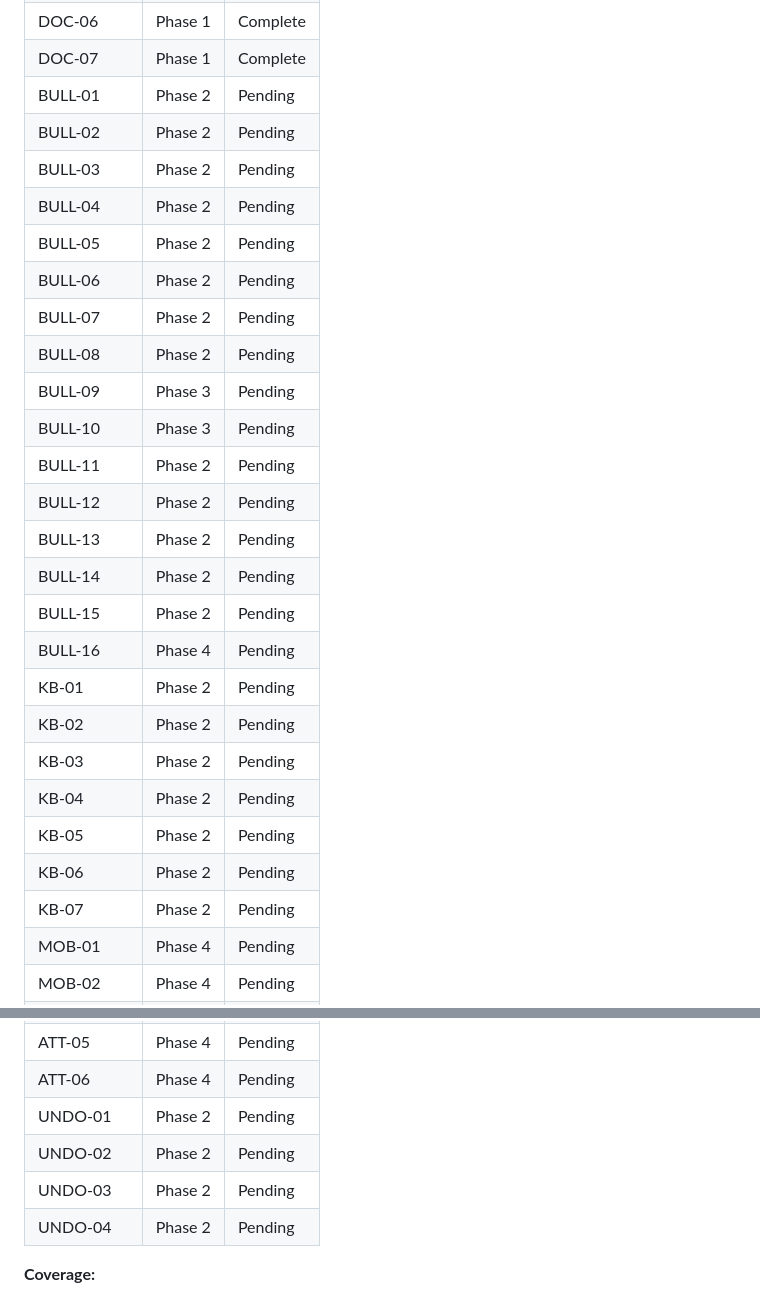
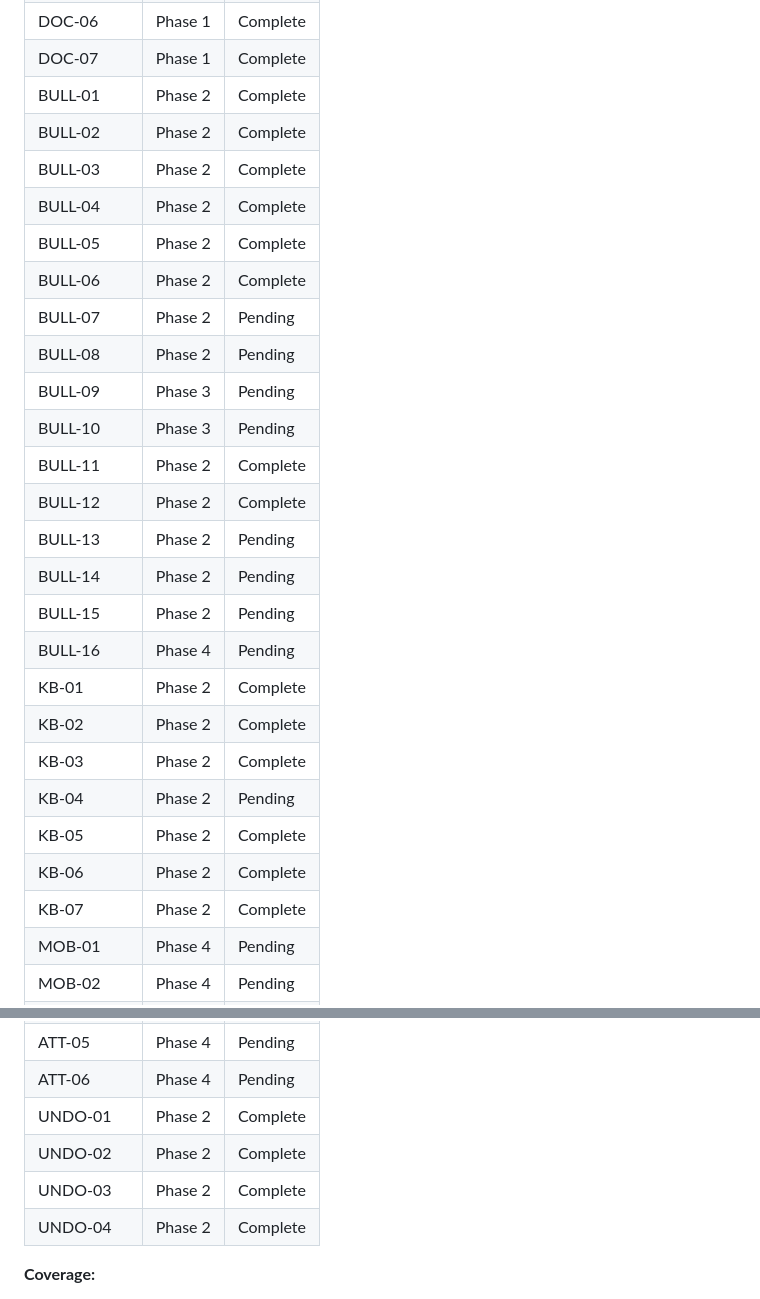
Before and after one commit to gmaingret/notes, a Markdown page: .planning/REQUIREMENTS.md, 2 parts joined by grey strips. Rendered like a GitHub page.

```diff
--- a/.planning/REQUIREMENTS.md
+++ b/.planning/REQUIREMENTS.md
@@ -151,29 +151,29 @@ Which phases cover which requirements. Updated during roadmap creation.
 | DOC-05 | Phase 1 | Complete |
 | DOC-06 | Phase 1 | Complete |
 | DOC-07 | Phase 1 | Complete |
-| BULL-01 | Phase 2 | Pending |
-| BULL-02 | Phase 2 | Pending |
-| BULL-03 | Phase 2 | Pending |
-| BULL-04 | Phase 2 | Pending |
-| BULL-05 | Phase 2 | Pending |
-| BULL-06 | Phase 2 | Pending |
+| BULL-01 | Phase 2 | Complete |
+| BULL-02 | Phase 2 | Complete |
+| BULL-03 | Phase 2 | Complete |
+| BULL-04 | Phase 2 | Complete |
+| BULL-05 | Phase 2 | Complete |
+| BULL-06 | Phase 2 | Complete |
 | BULL-07 | Phase 2 | Pending |
 | BULL-08 | Phase 2 | Pending |
 | BULL-09 | Phase 3 | Pending |
 | BULL-10 | Phase 3 | Pending |
-| BULL-11 | Phase 2 | Pending |
-| BULL-12 | Phase 2 | Pending |
+| BULL-11 | Phase 2 | Complete |
+| BULL-12 | Phase 2 | Complete |
 | BULL-13 | Phase 2 | Pending |
 | BULL-14 | Phase 2 | Pending |
 | BULL-15 | Phase 2 | Pending |
 | BULL-16 | Phase 4 | Pending |
-| KB-01 | Phase 2 | Pending |
-| KB-02 | Phase 2 | Pending |
-| KB-03 | Phase 2 | Pending |
+| KB-01 | Phase 2 | Complete |
+| KB-02 | Phase 2 | Complete |
+| KB-03 | Phase 2 | Complete |
 | KB-04 | Phase 2 | Pending |
-| KB-05 | Phase 2 | Pending |
-| KB-06 | Phase 2 | Pending |
-| KB-07 | Phase 2 | Pending |
+| KB-05 | Phase 2 | Complete |
+| KB-06 | Phase 2 | Complete |
+| KB-07 | Phase 2 | Complete |
 | MOB-01 | Phase 4 | Pending |
 | MOB-02 | Phase 4 | Pending |
 | MOB-03 | Phase 4 | Pending |
@@ -201,10 +201,10 @@ Which phases cover which requirements. Updated during roadmap creation.
 | ATT-04 | Phase 4 | Pending |
 | ATT-05 | Phase 4 | Pending |
 | ATT-06 | Phase 4 | Pending |
-| UNDO-01 | Phase 2 | Pending |
-| UNDO-02 | Phase 2 | Pending |
-| UNDO-03 | Phase 2 | Pending |
-| UNDO-04 | Phase 2 | Pending |
+| UNDO-01 | Phase 2 | Complete |
+| UNDO-02 | Phase 2 | Complete |
+| UNDO-03 | Phase 2 | Complete |
+| UNDO-04 | Phase 2 | Complete |
 
 **Coverage:**
 - v1 requirements: 66 total
```
Also changed, not shown: other parts of .planning/REQUIREMENTS.md (+18 -18 lines), .planning/STATE.md (+16 -13 lines), 1 other file.
